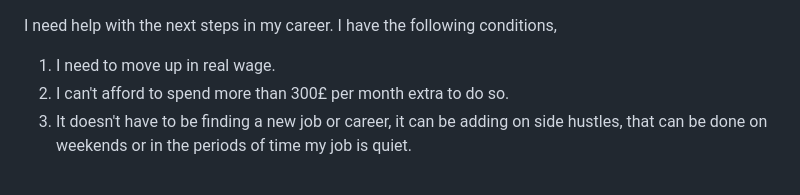
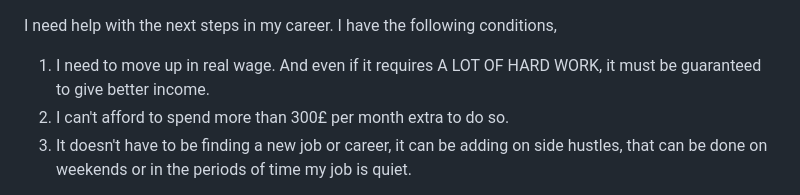
Before and after one commit to MarkBrezina/MarkBrezina, a Markdown page: Profile.md, the part around one of its changes. GitHub-like rendering.

```diff
--- a/Profile.md
+++ b/Profile.md
@@ -1,7 +1,7 @@
 I need help with the next steps in my career.
 I have the following conditions,
 
-1. I need to move up in real wage.
+1. I need to move up in real wage. And even if it requires A LOT OF HARD WORK, it must be guaranteed to give better income.
 2. I can't afford to spend more than 300£ per month extra to do so.
 3. It doesn't have to be finding a new job or career, it can be adding on side hustles, that can be done on weekends or in the periods of time my job is quiet.
 
```
Also changed, not shown: other parts of Profile.md (+0 -1 lines).
